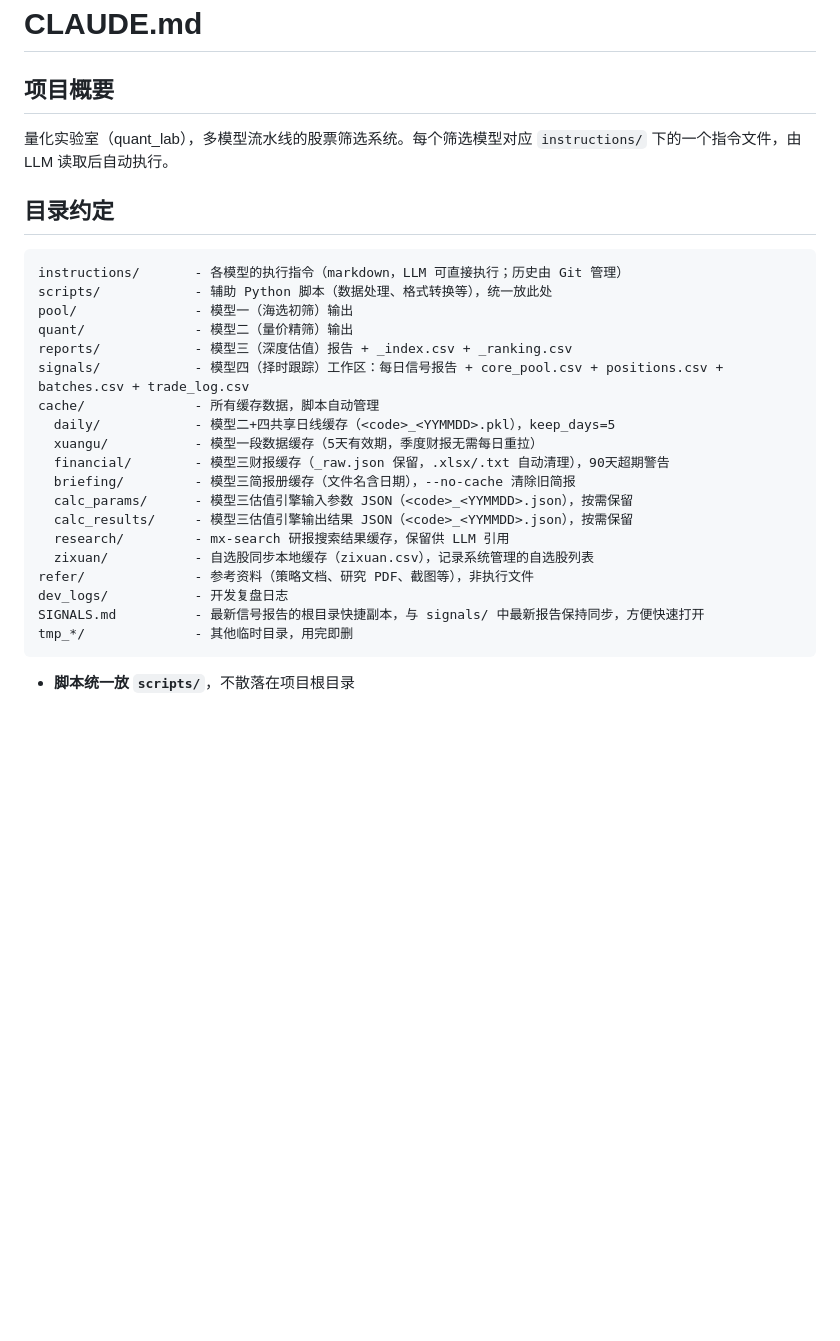
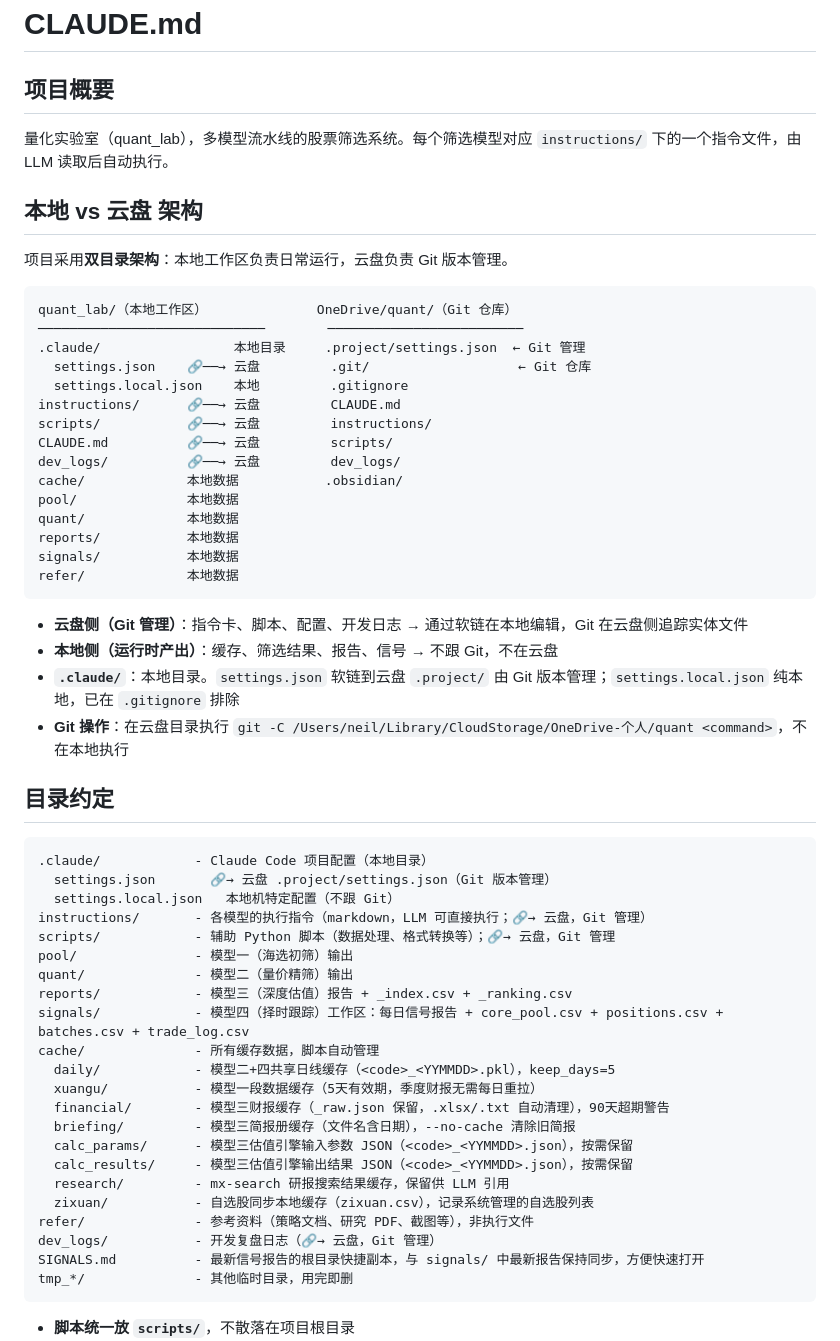
Before and after one commit to neilnee/huaxin-quant, a Markdown page: CLAUDE.md, the part around the change. Drawn GitHub-style; blank space fills up the shorter version.

Commit message:
docs: 更新 CLAUDE.md 反映本地/云盘双目录架构及 .project/ 迁移
Co-Authored-By: Claude <noreply@anthropic.com>

````diff
--- a/CLAUDE.md
+++ b/CLAUDE.md
@@ -4,11 +4,41 @@
 
 量化实验室（quant_lab），多模型流水线的股票筛选系统。每个筛选模型对应 `instructions/` 下的一个指令文件，由 LLM 读取后自动执行。
 
+## 本地 vs 云盘 架构
+
+项目采用**双目录架构**：本地工作区负责日常运行，云盘负责 Git 版本管理。
+
+```
+quant_lab/（本地工作区）              OneDrive/quant/（Git 仓库）
+─────────────────────────────        ─────────────────────────
+.claude/                 本地目录     .project/settings.json  ← Git 管理
+  settings.json    🔗──→ 云盘         .git/                   ← Git 仓库
+  settings.local.json    本地         .gitignore
+instructions/      🔗──→ 云盘         CLAUDE.md
+scripts/           🔗──→ 云盘         instructions/
+CLAUDE.md          🔗──→ 云盘         scripts/
+dev_logs/          🔗──→ 云盘         dev_logs/
+cache/             本地数据           .obsidian/
+pool/              本地数据
+quant/             本地数据
+reports/           本地数据
+signals/           本地数据
+refer/             本地数据
+```
+
+- **云盘侧（Git 管理）**：指令卡、脚本、配置、开发日志 → 通过软链在本地编辑，Git 在云盘侧追踪实体文件
+- **本地侧（运行时产出）**：缓存、筛选结果、报告、信号 → 不跟 Git，不在云盘
+- **`.claude/`**：本地目录。`settings.json` 软链到云盘 `.project/` 由 Git 版本管理；`settings.local.json` 纯本地，已在 `.gitignore` 排除
+- **Git 操作**：在云盘目录执行 `git -C /Users/neil/Library/CloudStorage/OneDrive-个人/quant <command>`，不在本地执行
+
 ## 目录约定
 
 ```
-instructions/       - 各模型的执行指令（markdown，LLM 可直接执行；历史由 Git 管理）
-scripts/            - 辅助 Python 脚本（数据处理、格式转换等），统一放此处
+.claude/            - Claude Code 项目配置（本地目录）
+  settings.json       🔗→ 云盘 .project/settings.json（Git 版本管理）
+  settings.local.json   本地机特定配置（不跟 Git）
+instructions/       - 各模型的执行指令（markdown，LLM 可直接执行；🔗→ 云盘，Git 管理）
+scripts/            - 辅助 Python 脚本（数据处理、格式转换等）；🔗→ 云盘，Git 管理
 pool/               - 模型一（海选初筛）输出
 quant/              - 模型二（量价精筛）输出
 reports/            - 模型三（深度估值）报告 + _index.csv + _ranking.csv
@@ -23,7 +53,7 @@ cache/              - 所有缓存数据，脚本自动管理
   research/         - mx-search 研报搜索结果缓存，保留供 LLM 引用
   zixuan/           - 自选股同步本地缓存（zixuan.csv），记录系统管理的自选股列表
 refer/              - 参考资料（策略文档、研究 PDF、截图等），非执行文件
-dev_logs/           - 开发复盘日志
+dev_logs/           - 开发复盘日志（🔗→ 云盘，Git 管理）
 SIGNALS.md          - 最新信号报告的根目录快捷副本，与 signals/ 中最新报告保持同步，方便快速打开
 tmp_*/              - 其他临时目录，用完即删
 ```
````
